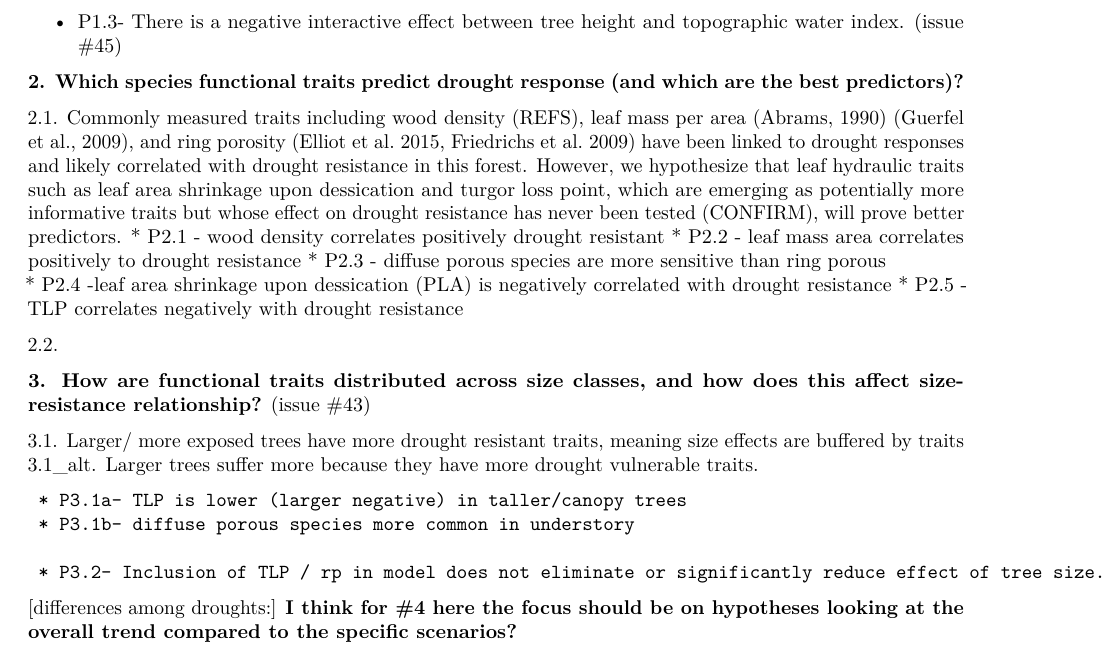
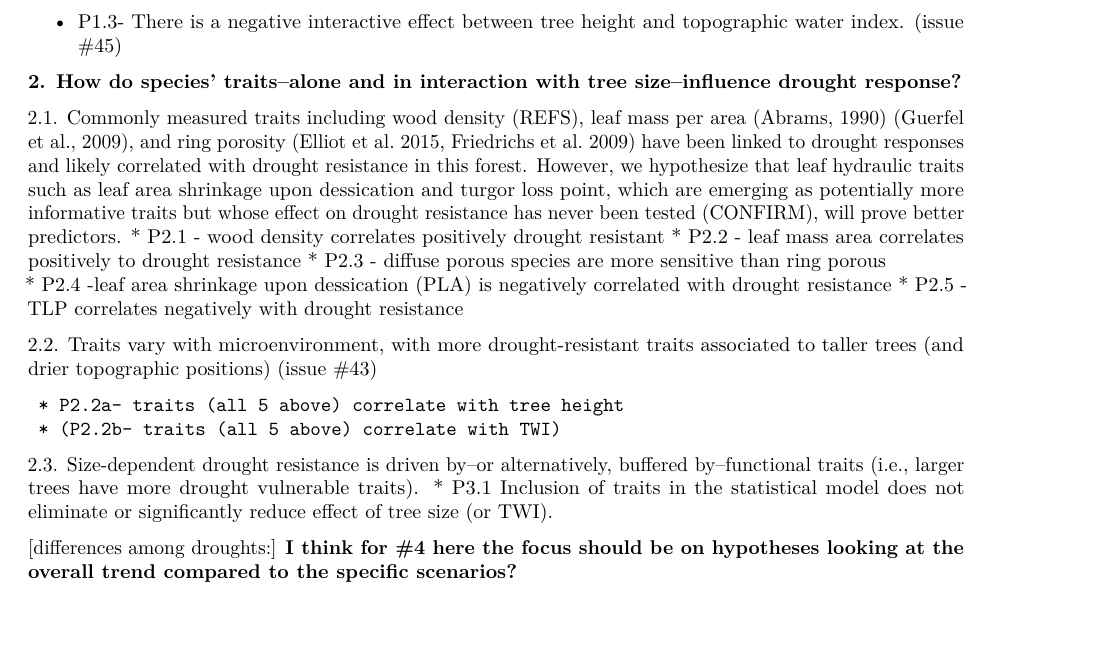
Before and after one commit to SCBI-ForestGEO/McGregor_climate-sensitivity-variation, an R Markdown document (manuscript/climate_sensitivity_draft.Rmd): part of page 2 of 11, cut so that both start at the same text, the shorter picture padded with empty space. Rendered offline with R 4.5, knitr and Pandoc, then LaTeX, with nearby package versions; some code elsewhere in the file could not run offline.

Commit message:
Update climate_sensitivity_draft.Rmd
working on hypotheses/ predictions

```diff
--- a/manuscript/climate_sensitivity_draft.Rmd
+++ b/manuscript/climate_sensitivity_draft.Rmd
@@ -85,7 +85,7 @@ Droughts are rarely explicitly defined in ecological studies [@slette_how_2019],
 
   * P1.3- There is a negative interactive effect between tree height and topographic water index. ([issue #45](https://github.com/SCBI-ForestGEO/McGregor_climate-sensitivity-variation/issues/45))
 
-**2. Which species functional traits predict drought response (and which are the best predictors)?**
+**2. How do species' traits--alone and in interaction with tree size--influence drought response?**
 
 2.1. Commonly measured traits including wood density (REFS), leaf mass per area [@abrams_adaptations_1990] [@guerfel_impacts_2009], and ring porosity (Elliot et al. 2015, Friedrichs et al. 2009) have been linked to drought responses and likely correlated with drought resistance in this forest. However, we hypothesize that leaf hydraulic traits such as leaf area shrinkage upon dessication and turgor loss point, which are emerging as potentially more informative traits but whose effect on drought resistance has never been tested (CONFIRM), will prove better predictors.
     * P2.1 - wood density correlates positively drought resistant
@@ -94,17 +94,13 @@ Droughts are rarely explicitly defined in ecological studies [@slette_how_2019],
     * P2.4 -leaf area shrinkage upon dessication (PLA) is negatively correlated with drought resistance
     * P2.5 - TLP correlates negatively with drought resistance
 
- 2.2.
+2.2. Traits vary with microenvironment, with more drought-resistant traits associated to taller trees (and drier topographic positions) ([issue #43](https://github.com/SCBI-ForestGEO/McGregor_climate-sensitivity-variation/issues/43))
 
-**3. How are functional traits distributed across size classes, and how does this affect size-resistance relationship?**  ([issue #43](https://github.com/SCBI-ForestGEO/McGregor_climate-sensitivity-variation/issues/43))
+     * P2.2a- traits (all 5 above) correlate with tree height
+     * (P2.2b- traits (all 5 above) correlate with TWI)
 
-3.1. Larger/ more exposed trees have more drought resistant traits, meaning size effects are buffered by traits
-3.1_alt. Larger trees suffer more because they have more drought vulnerable traits.
-
-     * P3.1a- TLP is lower (larger negative) in taller/canopy trees
-     * P3.1b- diffuse porous species more common in understory
-
-     * P3.2- Inclusion of TLP / rp in model does not eliminate or significantly reduce effect of tree size.
+2.3. Size-dependent drought resistance is driven by--or alternatively, buffered by--functional traits (i.e., larger trees have more drought vulnerable traits).
+    * P3.1 Inclusion of traits in the statistical model does not eliminate or significantly reduce effect of tree size (or TWI).
 
 [differences among droughts:]
 **I think for #4 here the focus should be on hypotheses looking at the overall trend compared to the specific scenarios?**
```
